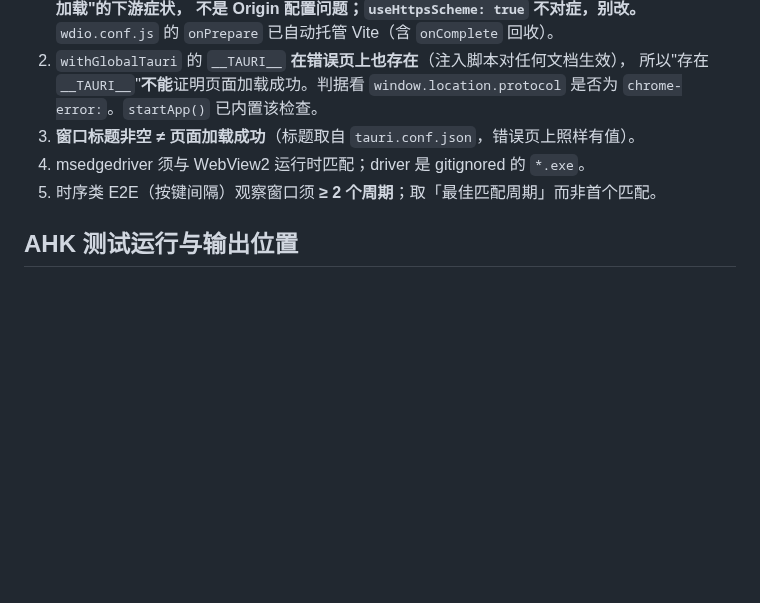
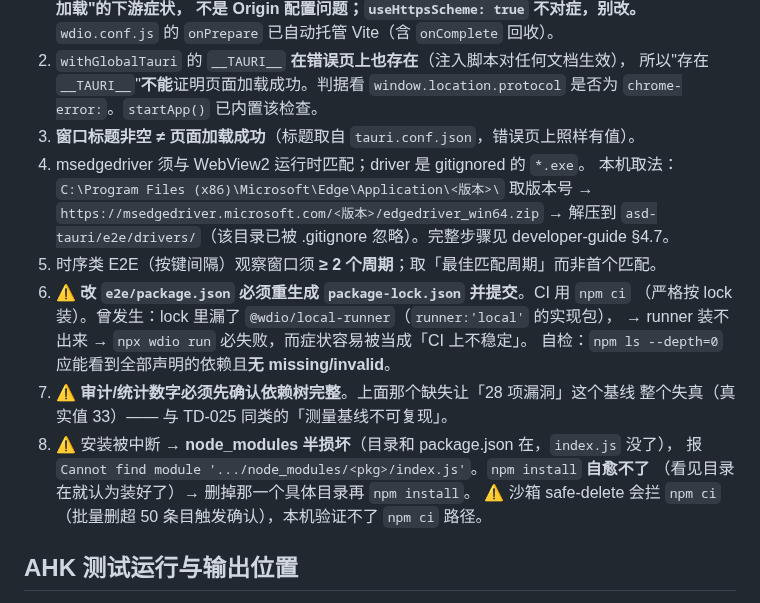
Before and after one commit to zyejf/AutoHotkeydemo, a Markdown page: .workbuddy-ai/memory/env-and-ci.md, the part around the change. Rendered like a GitHub page; blank space fills up the shorter version.

```diff
--- a/.workbuddy-ai/memory/env-and-ci.md
+++ b/.workbuddy-ai/memory/env-and-ci.md
@@ -86,7 +86,20 @@ CI 首次真正跑起来后，6 类失败**没有一类能在本机复现**，
    `window.location.protocol` 是否为 `chrome-error:`。`startApp()` 已内置该检查。
 3. **窗口标题非空 ≠ 页面加载成功**（标题取自 `tauri.conf.json`，错误页上照样有值）。
 4. msedgedriver 须与 WebView2 运行时匹配；driver 是 gitignored 的 `*.exe`。
+   本机取法：`C:\Program Files (x86)\Microsoft\Edge\Application\<版本>\` 取版本号 →
+   `https://msedgedriver.microsoft.com/<版本>/edgedriver_win64.zip` → 解压到
+   `asd-tauri/e2e/drivers/`（该目录已被 .gitignore 忽略）。完整步骤见 developer-guide §4.7。
 5. 时序类 E2E（按键间隔）观察窗口须 **≥ 2 个周期**；取「最佳匹配周期」而非首个匹配。
+6. ⚠️ **改 `e2e/package.json` 必须重生成 `package-lock.json` 并提交**。CI 用 `npm ci`
+   （严格按 lock 装）。曾发生：lock 里漏了 `@wdio/local-runner`（`runner:'local'` 的实现包），
+   → runner 装不出来 → `npx wdio run` 必失败，而症状容易被当成「CI 上不稳定」。
+   自检：`npm ls --depth=0` 应能看到全部声明的依赖且**无 missing/invalid**。
+7. ⚠️ **审计/统计数字必须先确认依赖树完整**。上面那个缺失让「28 项漏洞」这个基线
+   整个失真（真实值 33）—— 与 TD-025 同类的「测量基线不可复现」。
+8. ⚠️ 安装被中断 → **node_modules 半损坏**（目录和 package.json 在，`index.js` 没了），
+   报 `Cannot find module '.../node_modules/<pkg>/index.js'`。`npm install` **自愈不了**
+   （看见目录在就认为装好了）→ 删掉那一个具体目录再 `npm install`。
+   ⚠️ 沙箱 safe-delete 会拦 `npm ci`（批量删超 50 条目触发确认），本机验证不了 `npm ci` 路径。
 
 ## AHK 测试运行与输出位置
 
```
Also changed, not shown: .workbuddy-ai/memory/2026-09-16.md (+43 -0 lines).
